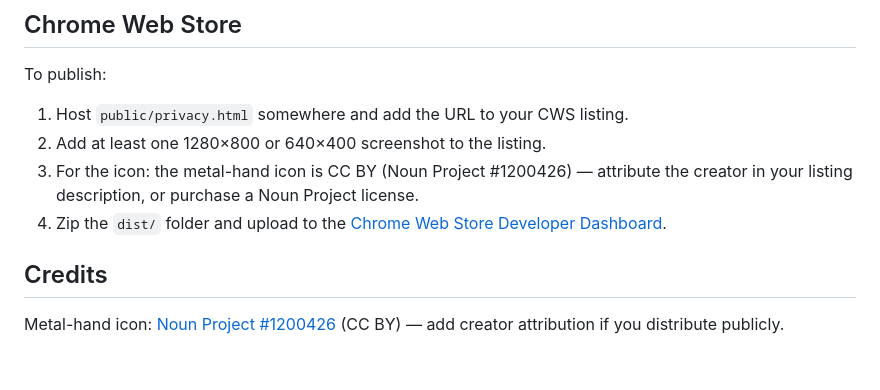
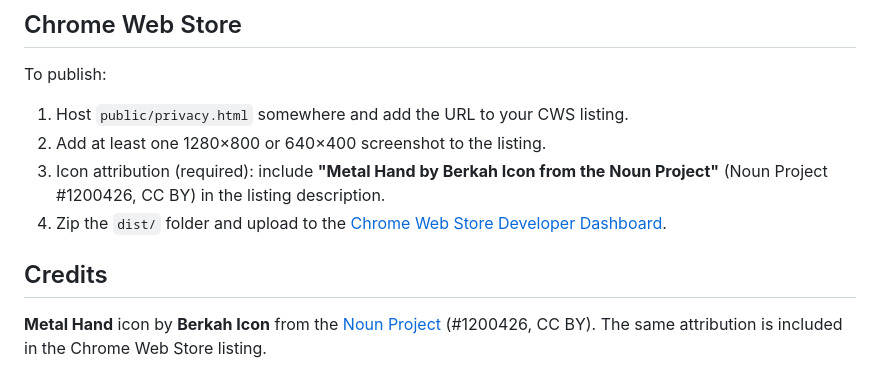
Before and after one commit to ry-ops/rawk-on, a Markdown page: README.md, the part around the change. Rendered like a GitHub page.

```diff
--- a/README.md
+++ b/README.md
@@ -144,11 +144,12 @@ src/
 To publish:
 1. Host `public/privacy.html` somewhere and add the URL to your CWS listing.
 2. Add at least one 1280×800 or 640×400 screenshot to the listing.
-3. For the icon: the metal-hand icon is CC BY (Noun Project #1200426) — attribute
-   the creator in your listing description, or purchase a Noun Project license.
+3. Icon attribution (required): include **"Metal Hand by Berkah Icon from the Noun
+   Project"** (Noun Project #1200426, CC BY) in the listing description.
 4. Zip the `dist/` folder and upload to the [Chrome Web Store Developer Dashboard](https://chrome.google.com/webstore/devconsole).
 
 ## Credits
 
-Metal-hand icon: [Noun Project #1200426](https://thenounproject.com/icon/metal-hand-1200426/)
-(CC BY) — add creator attribution if you distribute publicly.
+**Metal Hand** icon by **Berkah Icon** from the
+[Noun Project](https://thenounproject.com/icon/metal-hand-1200426/) (#1200426, CC BY).
+The same attribution is included in the Chrome Web Store listing.
```
Also changed, not shown: docs/PUBLISHING.md (+5 -3 lines).
